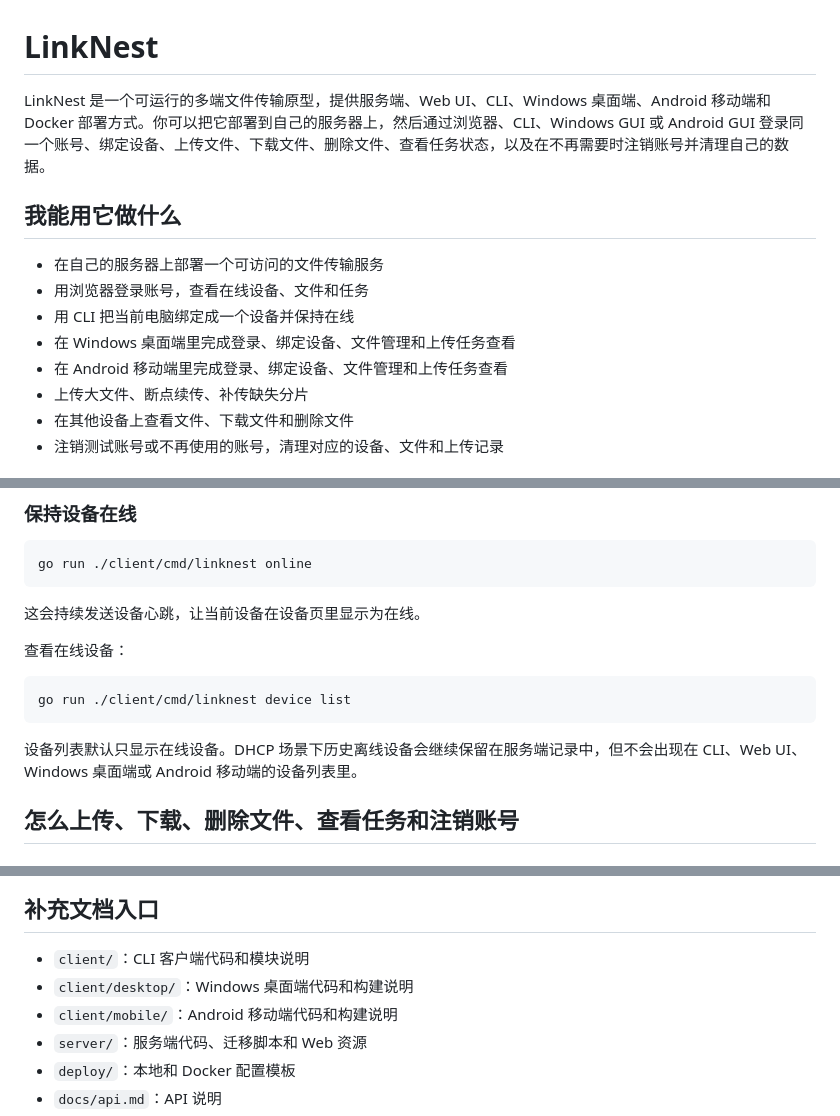
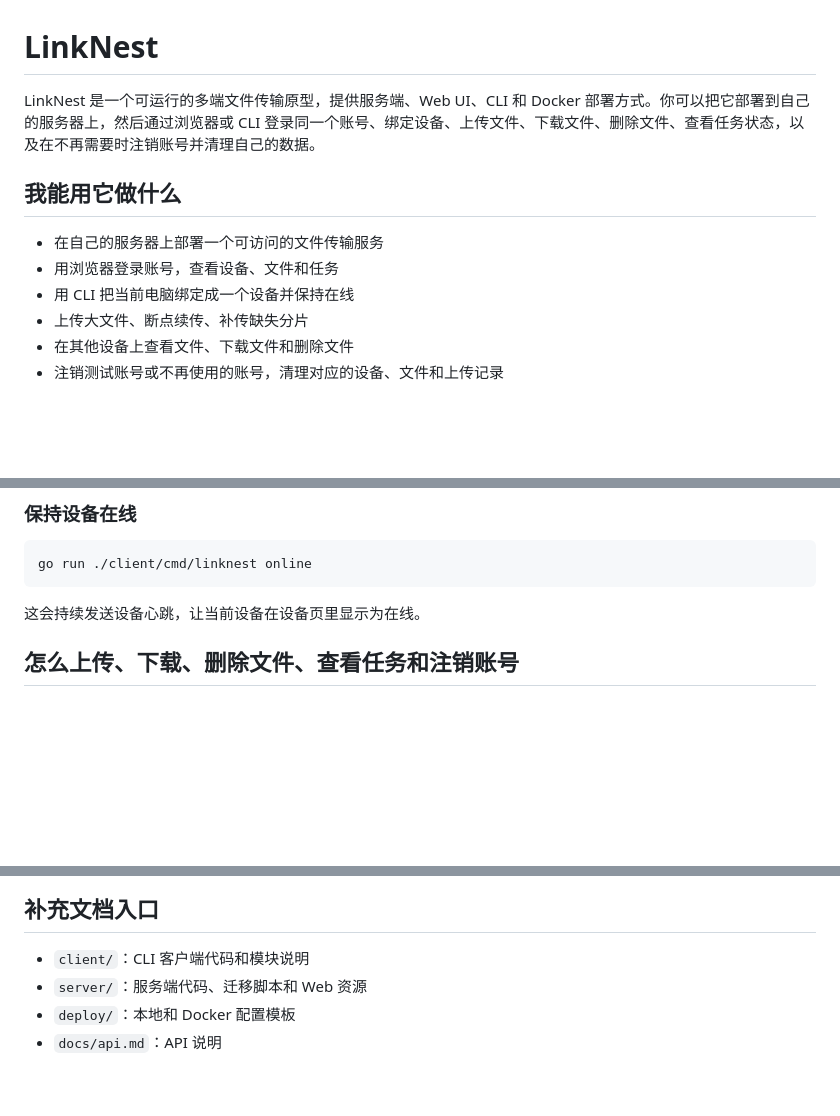
Before and after one commit to lexiaox/LinkNest, a Markdown page: README.md, 3 parts joined by grey strips. GitHub-like rendering; blank space fills up the shorter version.

````diff
--- a/README.md
+++ b/README.md
@@ -1,14 +1,12 @@
 # LinkNest
 
-LinkNest 是一个可运行的多端文件传输原型，提供服务端、Web UI、CLI、Windows 桌面端、Android 移动端和 Docker 部署方式。你可以把它部署到自己的服务器上，然后通过浏览器、CLI、Windows GUI 或 Android GUI 登录同一个账号、绑定设备、上传文件、下载文件、删除文件、查看任务状态，以及在不再需要时注销账号并清理自己的数据。
+LinkNest 是一个可运行的多端文件传输原型，提供服务端、Web UI、CLI 和 Docker 部署方式。你可以把它部署到自己的服务器上，然后通过浏览器或 CLI 登录同一个账号、绑定设备、上传文件、下载文件、删除文件、查看任务状态，以及在不再需要时注销账号并清理自己的数据。
 
 ## 我能用它做什么
 
 - 在自己的服务器上部署一个可访问的文件传输服务
-- 用浏览器登录账号，查看在线设备、文件和任务
+- 用浏览器登录账号，查看设备、文件和任务
 - 用 CLI 把当前电脑绑定成一个设备并保持在线
-- 在 Windows 桌面端里完成登录、绑定设备、文件管理和上传任务查看
-- 在 Android 移动端里完成登录、绑定设备、文件管理和上传任务查看
 - 上传大文件、断点续传、补传缺失分片
 - 在其他设备上查看文件、下载文件和删除文件
 - 注销测试账号或不再使用的账号，清理对应的设备、文件和上传记录
@@ -176,14 +124,6 @@ go run ./client/cmd/linknest online
 ```
 
 这会持续发送设备心跳，让当前设备在设备页里显示为在线。
-
-查看在线设备：
-
-```bash
-go run ./client/cmd/linknest device list
-```
-
-设备列表默认只显示在线设备。DHCP 场景下历史离线设备会继续保留在服务端记录中，但不会出现在 CLI、Web UI、Windows 桌面端或 Android 移动端的设备列表里。
 
 ## 怎么上传、下载、删除文件、查看任务和注销账号
 
@@ -267,8 +207,6 @@ go run ./client/cmd/linknest auth delete --password <当前密码>
 ## 补充文档入口
 
 - `client/`：CLI 客户端代码和模块说明
-- `client/desktop/`：Windows 桌面端代码和构建说明
-- `client/mobile/`：Android 移动端代码和构建说明
 - `server/`：服务端代码、迁移脚本和 Web 资源
 - `deploy/`：本地和 Docker 配置模板
 - `docs/api.md`：API 说明
````
Also changed, not shown: other parts of README.md (+2 -52 lines).
